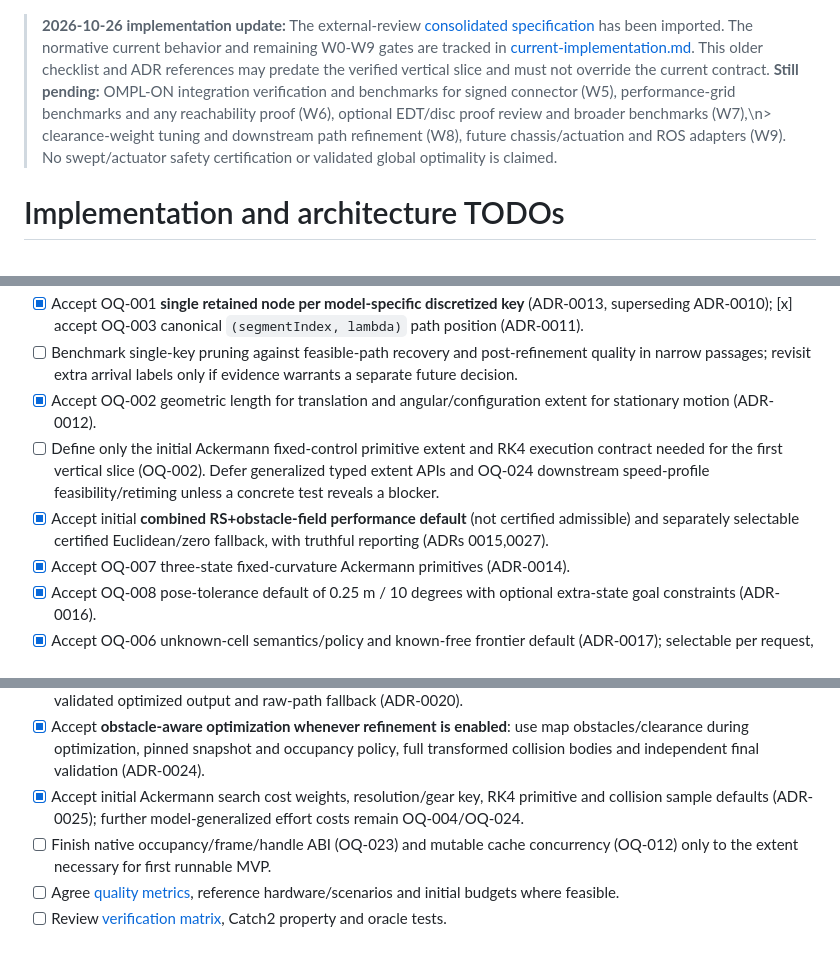
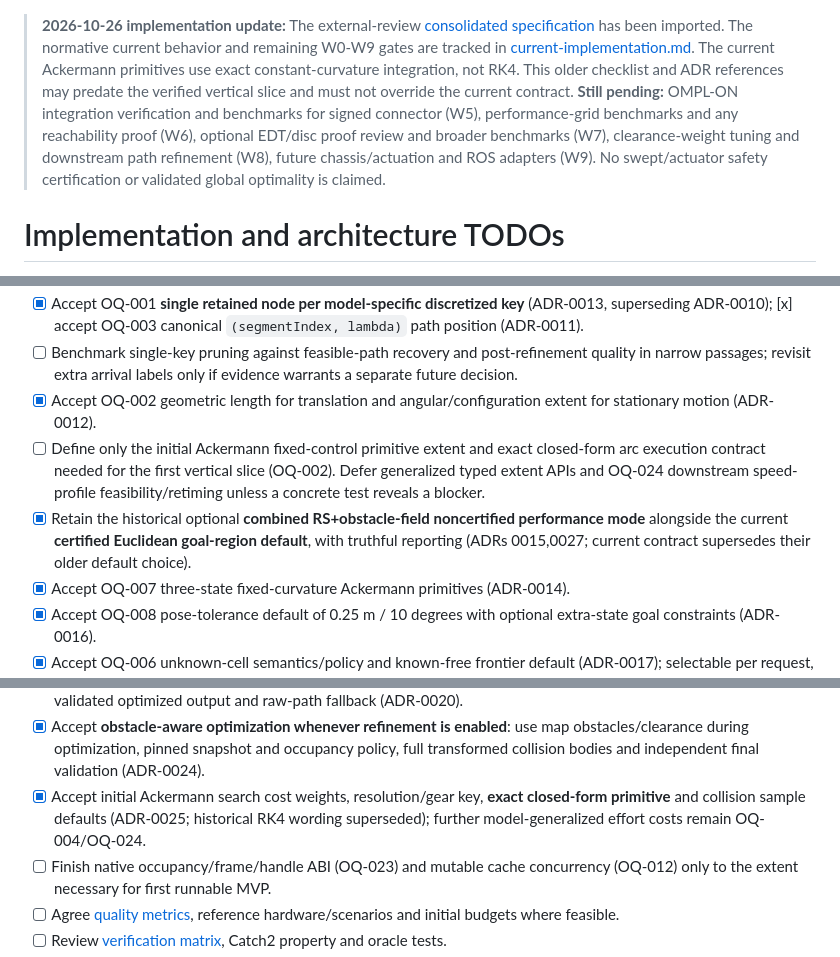
Before and after one commit to civcode/hybrid-astar-cpp, a Markdown page: docs/TODO.md, 3 parts joined by grey strips. Drawn GitHub-style.

Commit message:
docs: resolve stale RK4/default claims and fix TODO summary newline

```diff
--- a/docs/TODO.md
+++ b/docs/TODO.md
@@ -2,11 +2,12 @@
 > specification](architecture/Hybrid_AStar_Consolidated_Specification.md)
 > has been imported. The normative current behavior and remaining W0-W9 gates
 > are tracked in [current-implementation.md](architecture/current-implementation.md).
-> This older checklist and ADR references may predate the verified vertical
+> The current Ackermann primitives use exact constant-curvature integration, not RK4. This older checklist and ADR references may predate the verified vertical
 > slice and must not override the current contract. **Still pending:** OMPL-ON
 > integration verification and benchmarks for signed connector (W5),
 > performance-grid benchmarks and any reachability proof (W6),
-> optional EDT/disc proof review and broader benchmarks (W7),\n> clearance-weight tuning and downstream path refinement (W8),
+> optional EDT/disc proof review and broader benchmarks (W7),
+> clearance-weight tuning and downstream path refinement (W8),
 > future chassis/actuation and ROS adapters (W9). No swept/actuator safety
 > certification or validated global optimality is claimed.
 
@@ -27,8 +28,8 @@ A prioritized, incremental checklist. **All tasks unchecked as of initial docume
 - [x] Accept OQ-001 **single retained node per model-specific discretized key** (ADR-0013, superseding ADR-0010); [x] accept OQ-003 canonical `(segmentIndex, lambda)` path position (ADR-0011).
 - [ ] Benchmark single-key pruning against feasible-path recovery and post-refinement quality in narrow passages; revisit extra arrival labels only if evidence warrants a separate future decision.
 - [x] Accept OQ-002 geometric length for translation and angular/configuration extent for stationary motion (ADR-0012).
-- [ ] Define only the initial Ackermann fixed-control primitive extent and RK4 execution contract needed for the first vertical slice (OQ-002). Defer generalized typed extent APIs and OQ-024 downstream speed-profile feasibility/retiming unless a concrete test reveals a blocker.
-- [x] Accept initial **combined RS+obstacle-field performance default** (not certified admissible) and separately selectable certified Euclidean/zero fallback, with truthful reporting (ADRs 0015,0027).
+- [ ] Define only the initial Ackermann fixed-control primitive extent and exact closed-form arc execution contract needed for the first vertical slice (OQ-002). Defer generalized typed extent APIs and OQ-024 downstream speed-profile feasibility/retiming unless a concrete test reveals a blocker.
+- [x] Retain the historical optional **combined RS+obstacle-field noncertified performance mode** alongside the current **certified Euclidean goal-region default**, with truthful reporting (ADRs 0015,0027; current contract supersedes their older default choice).
 - [x] Accept OQ-007 three-state fixed-curvature Ackermann primitives (ADR-0014).
 - [x] Accept OQ-008 pose-tolerance default of 0.25 m / 10 degrees with optional extra-state goal constraints (ADR-0016).
 - [x] Accept OQ-006 unknown-cell semantics/policy and known-free frontier default (ADR-0017); selectable per request, map data unchanged.
@@ -37,7 +38,7 @@ A prioritized, incremental checklist. **All tasks unchecked as of initial docume
 - [x] Accept **lean MVP and evidence-driven complexity**: rigorous contracts/tests, early working vertical slice, defer speculative modules (ADR-0020).
 - [x] Clarify intended **search → downstream path optimization** boundary: search is a collision-checked, model-feasible path initializer; evaluate quality after refinement rather than overengineering raw search, with independently validated optimized output and raw-path fallback (ADR-0020).
 - [x] Accept **obstacle-aware optimization whenever refinement is enabled**: use map obstacles/clearance during optimization, pinned snapshot and occupancy policy, full transformed collision bodies and independent final validation (ADR-0024).
-- [x] Accept initial Ackermann search cost weights, resolution/gear key, RK4 primitive and collision sample defaults (ADR-0025); further model-generalized effort costs remain OQ-004/OQ-024.
+- [x] Accept initial Ackermann search cost weights, resolution/gear key, **exact closed-form primitive** and collision sample defaults (ADR-0025; historical RK4 wording superseded); further model-generalized effort costs remain OQ-004/OQ-024.
 - [ ] Finish native occupancy/frame/handle ABI (OQ-023) and mutable cache concurrency (OQ-012) only to the extent necessary for first runnable MVP.
 - [ ] Agree [quality metrics](architecture/quality.md), reference hardware/scenarios and initial budgets where feasible.
 - [ ] Review [verification matrix](architecture/verification.md), Catch2 property and oracle tests.
```
